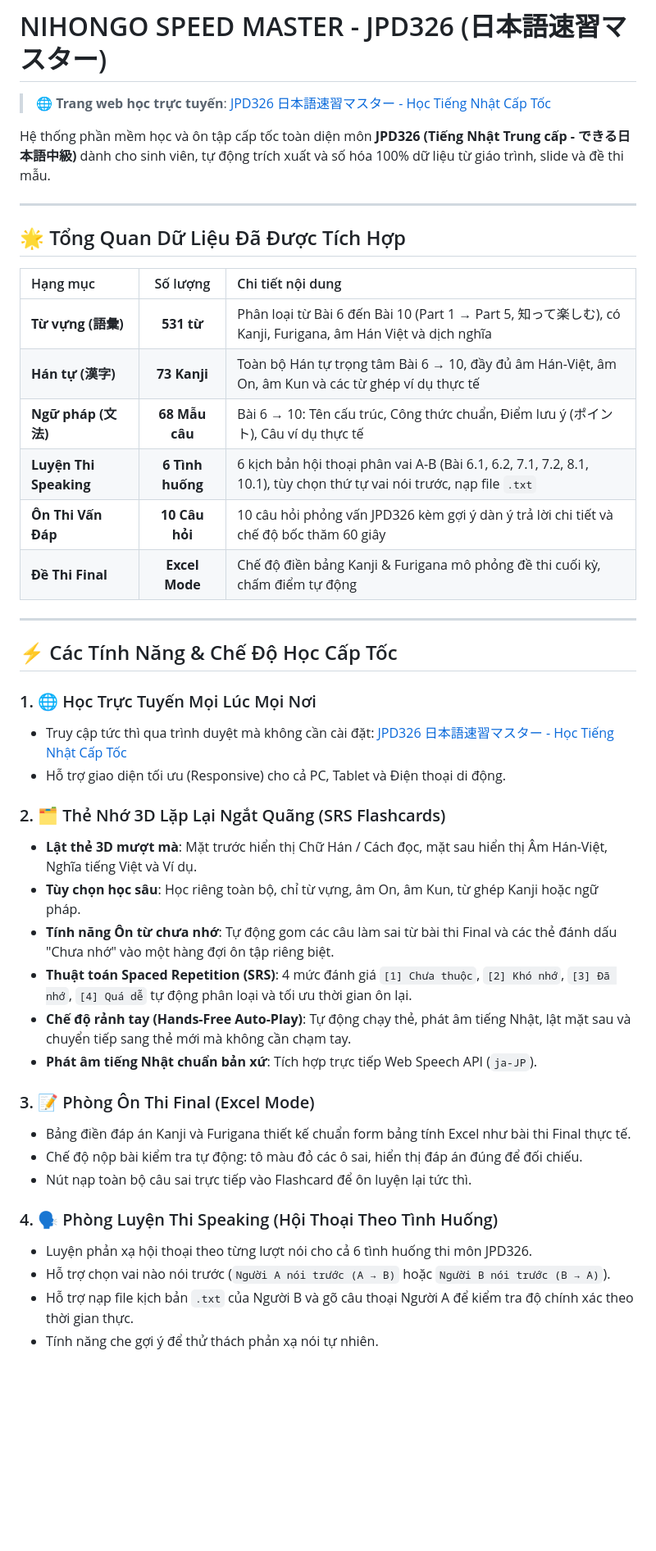
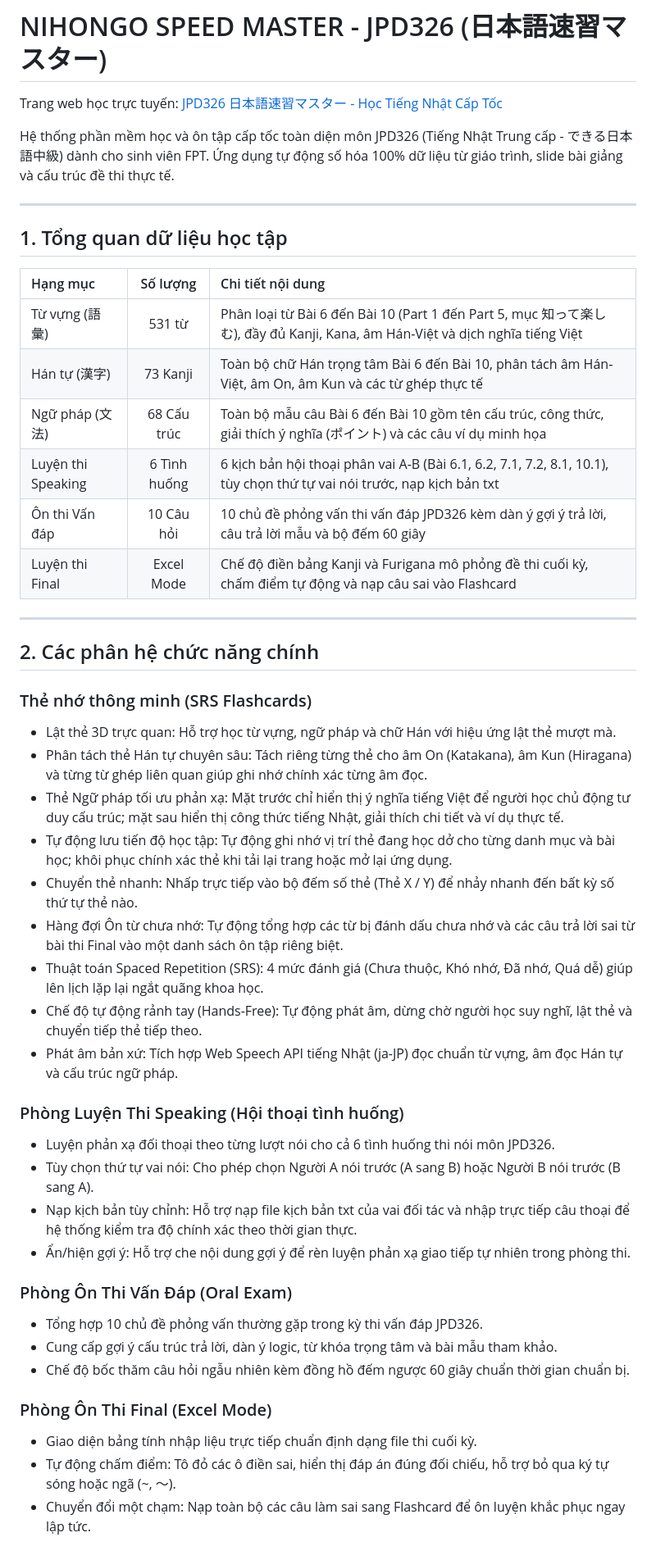
Before and after one commit to HuongDS/fpt-jpd326, a Markdown page: README.md, the part around one of its changes. Shown at 82% size. GitHub-like rendering; blank space fills up the shorter version.

```diff
--- a/README.md
+++ b/README.md
@@ -1,46 +1,50 @@
 # NIHONGO SPEED MASTER - JPD326 (日本語速習マスター)
 
-> 🌐 **Trang web học trực tuyến**: [JPD326 日本語速習マスター - Học Tiếng Nhật Cấp Tốc](https://huongds.github.io/fpt-jpd326/)
+Trang web học trực tuyến: [JPD326 日本語速習マスター - Học Tiếng Nhật Cấp Tốc](https://huongds.github.io/fpt-jpd326/)
 
-Hệ thống phần mềm học và ôn tập cấp tốc toàn diện môn **JPD326 (Tiếng Nhật Trung cấp - できる日本語中級)** dành cho sinh viên, tự động trích xuất và số hóa 100% dữ liệu từ giáo trình, slide và đề thi mẫu.
+Hệ thống phần mềm học và ôn tập cấp tốc toàn diện môn JPD326 (Tiếng Nhật Trung cấp - できる日本語中級) dành cho sinh viên FPT. Ứng dụng tự động số hóa 100% dữ liệu từ giáo trình, slide bài giảng và cấu trúc đề thi thực tế.
 
 ---
 
-## 🌟 Tổng Quan Dữ Liệu Đã Được Tích Hợp
+## 1. Tổng quan dữ liệu học tập
 
 | Hạng mục | Số lượng | Chi tiết nội dung |
 | :--- | :---: | :--- |
-| **Từ vựng (語彙)** | **531 từ** | Phân loại từ Bài 6 đến Bài 10 (Part 1 → Part 5, 知って楽しむ), có Kanji, Furigana, âm Hán Việt và dịch nghĩa |
-| **Hán tự (漢字)** | **73 Kanji** | Toàn bộ Hán tự trọng tâm Bài 6 → 10, đầy đủ âm Hán-Việt, âm On, âm Kun và các từ ghép ví dụ thực tế |
-| **Ngữ pháp (文法)** | **68 Mẫu câu** | Bài 6 → 10: Tên cấu trúc, Công thức chuẩn, Điểm lưu ý (ポイント), Câu ví dụ thực tế |
-| **Luyện Thi Speaking** | **6 Tình huống** | 6 kịch bản hội thoại phân vai A-B (Bài 6.1, 6.2, 7.1, 7.2, 8.1, 10.1), tùy chọn thứ tự vai nói trước, nạp file `.txt` |
-| **Ôn Thi Vấn Đáp** | **10 Câu hỏi** | 10 câu hỏi phỏng vấn JPD326 kèm gợi ý dàn ý trả lời chi tiết và chế độ bốc thăm 60 giây |
-| **Đề Thi Final** | **Excel Mode** | Chế độ điền bảng Kanji & Furigana mô phỏng đề thi cuối kỳ, chấm điểm tự động |
+| Từ vựng (語彙) | 531 từ | Phân loại từ Bài 6 đến Bài 10 (Part 1 đến Part 5, mục 知って楽しむ), đầy đủ Kanji, Kana, âm Hán-Việt và dịch nghĩa tiếng Việt |
+| Hán tự (漢字) | 73 Kanji | Toàn bộ chữ Hán trọng tâm Bài 6 đến Bài 10, phân tách âm Hán-Việt, âm On, âm Kun và các từ ghép thực tế |
+| Ngữ pháp (文法) | 68 Cấu trúc | Toàn bộ mẫu câu Bài 6 đến Bài 10 gồm tên cấu trúc, công thức, giải thích ý nghĩa (ポイント) và các câu ví dụ minh họa |
+| Luyện thi Speaking | 6 Tình huống | 6 kịch bản hội thoại phân vai A-B (Bài 6.1, 6.2, 7.1, 7.2, 8.1, 10.1), tùy chọn thứ tự vai nói trước, nạp kịch bản txt |
+| Ôn thi Vấn đáp | 10 Câu hỏi | 10 chủ đề phỏng vấn thi vấn đáp JPD326 kèm dàn ý gợi ý trả lời, câu trả lời mẫu và bộ đếm 60 giây |
+| Luyện thi Final | Excel Mode | Chế độ điền bảng Kanji và Furigana mô phỏng đề thi cuối kỳ, chấm điểm tự động và nạp câu sai vào Flashcard |
 
 ---
 
-## ⚡ Các Tính Năng & Chế Độ Học Cấp Tốc
+## 2. Các phân hệ chức năng chính
 
-### 1. 🌐 Học Trực Tuyến Mọi Lúc Mọi Nơi
-- Truy cập tức thì qua trình duyệt mà không cần cài đặt: [JPD326 日本語速習マスター - Học Tiếng Nhật Cấp Tốc](https://huongds.github.io/fpt-jpd326/)
-- Hỗ trợ giao diện tối ưu (Responsive) cho cả PC, Tablet và Điện thoại di động.
+### Thẻ nhớ thông minh (SRS Flashcards)
+- Lật thẻ 3D trực quan: Hỗ trợ học từ vựng, ngữ pháp và chữ Hán với hiệu ứng lật thẻ mượt mà.
+- Phân tách thẻ Hán tự chuyên sâu: Tách riêng từng thẻ cho âm On (Katakana), âm Kun (Hiragana) và từng từ ghép liên quan giúp ghi nhớ chính xác từng âm đọc.
+- Thẻ Ngữ pháp tối ưu phản xạ: Mặt trước chỉ hiển thị ý nghĩa tiếng Việt để người học chủ động tư duy cấu trúc; mặt sau hiển thị công thức tiếng Nhật, giải thích chi tiết và ví dụ thực tế.
+- Tự động lưu tiến độ học tập: Tự động ghi nhớ vị trí thẻ đang học dở cho từng danh mục và bài học; khôi phục chính xác thẻ khi tải lại trang hoặc mở lại ứng dụng.
+- Chuyển thẻ nhanh: Nhấp trực tiếp vào bộ đếm số thẻ (Thẻ X / Y) để nhảy nhanh đến bất kỳ số thứ tự thẻ nào.
+- Hàng đợi Ôn từ chưa nhớ: Tự động tổng hợp các từ bị đánh dấu chưa nhớ và các câu trả lời sai từ bài thi Final vào một danh sách ôn tập riêng biệt.
+- Thuật toán Spaced Repetition (SRS): 4 mức đánh giá (Chưa thuộc, Khó nhớ, Đã nhớ, Quá dễ) giúp lên lịch lặp lại ngắt quãng khoa học.
+- Chế độ tự động rảnh tay (Hands-Free): Tự động phát âm, dừng chờ người học suy nghĩ, lật thẻ và chuyển tiếp thẻ tiếp theo.
+- Phát âm bản xứ: Tích hợp Web Speech API tiếng Nhật (ja-JP) đọc chuẩn từ vựng, âm đọc Hán tự và cấu trúc ngữ pháp.
 
-### 2. 🗂️ Thẻ Nhớ 3D Lặp Lại Ngắt Quãng (SRS Flashcards)
-- **Lật thẻ 3D mượt mà**: Mặt trước hiển thị Chữ Hán / Cách đọc, mặt sau hiển thị Âm Hán-Việt, Nghĩa tiếng Việt và Ví dụ.
-- **Tùy chọn học sâu**: Học riêng toàn bộ, chỉ từ vựng, âm On, âm Kun, từ ghép Kanji hoặc ngữ pháp.
-- **Tính năng Ôn từ chưa nhớ**: Tự động gom các câu làm sai từ bài thi Final và các thẻ đánh dấu "Chưa nhớ" vào một hàng đợi ôn tập riêng biệt.
-- **Thuật toán Spaced Repetition (SRS)**: 4 mức đánh giá `[1] Chưa thuộc`, `[2] Khó nhớ`, `[3] Đã nhớ`, `[4] Quá dễ` tự động phân loại và tối ưu thời gian ôn lại.
-- **Chế độ rảnh tay (Hands-Free Auto-Play)**: Tự động chạy thẻ, phát âm tiếng Nhật, lật mặt sau và chuyển tiếp sang thẻ mới mà không cần chạm tay.
-- **Phát âm tiếng Nhật chuẩn bản xứ**: Tích hợp trực tiếp Web Speech API (`ja-JP`).
+### Phòng Luyện Thi Speaking (Hội thoại tình huống)
+- Luyện phản xạ đối thoại theo từng lượt nói cho cả 6 tình huống thi nói môn JPD326.
+- Tùy chọn thứ tự vai nói: Cho phép chọn Người A nói trước (A sang B) hoặc Người B nói trước (B sang A).
+- Nạp kịch bản tùy chỉnh: Hỗ trợ nạp file kịch bản txt của vai đối tác và nhập trực tiếp câu thoại để hệ thống kiểm tra độ chính xác theo thời gian thực.
+- Ẩn/hiện gợi ý: Hỗ trợ che nội dung gợi ý để rèn luyện phản xạ giao tiếp tự nhiên trong phòng thi.
 
-### 3. 📝 Phòng Ôn Thi Final (Excel Mode)
-- Bảng điền đáp án Kanji và Furigana thiết kế chuẩn form bảng tính Excel như bài thi Final thực tế.
-- Chế độ nộp bài kiểm tra tự động: tô màu đỏ các ô sai, hiển thị đáp án đúng để đối chiếu.
-- Nút nạp toàn bộ câu sai trực tiếp vào Flashcard để ôn luyện lại tức thì.
+### Phòng Ôn Thi Vấn Đáp (Oral Exam)
+- Tổng hợp 10 chủ đề phỏng vấn thường gặp trong kỳ thi vấn đáp JPD326.
+- Cung cấp gợi ý cấu trúc trả lời, dàn ý logic, từ khóa trọng tâm và bài mẫu tham khảo.
+- Chế độ bốc thăm câu hỏi ngẫu nhiên kèm đồng hồ đếm ngược 60 giây chuẩn thời gian chuẩn bị.
 
-### 4. 🗣️ Phòng Luyện Thi Speaking (Hội Thoại Theo Tình Huống)
-- Luyện phản xạ hội thoại theo từng lượt nói cho cả 6 tình huống thi môn JPD326.
-- Hỗ trợ chọn vai nào nói trước (`Người A nói trước (A → B)` hoặc `Người B nói trước (B → A)`).
-- Hỗ trợ nạp file kịch bản `.txt` của Người B và gõ câu thoại Người A để kiểm tra độ chính xác theo thời gian thực.
-- Tính năng che gợi ý để thử thách phản xạ nói tự nhiên.
+### Phòng Ôn Thi Final (Excel Mode)
+- Giao diện bảng tính nhập liệu trực tiếp chuẩn định dạng file thi cuối kỳ.
+- Tự động chấm điểm: Tô đỏ các ô điền sai, hiển thị đáp án đúng đối chiếu, hỗ trợ bỏ qua ký tự sóng hoặc ngã (~, 〜).
+- Chuyển đổi một chạm: Nạp toàn bộ các câu làm sai sang Flashcard để ôn luyện khắc phục ngay lập tức.
 
```
Also changed, not shown: other parts of README.md (+49 -28 lines).
